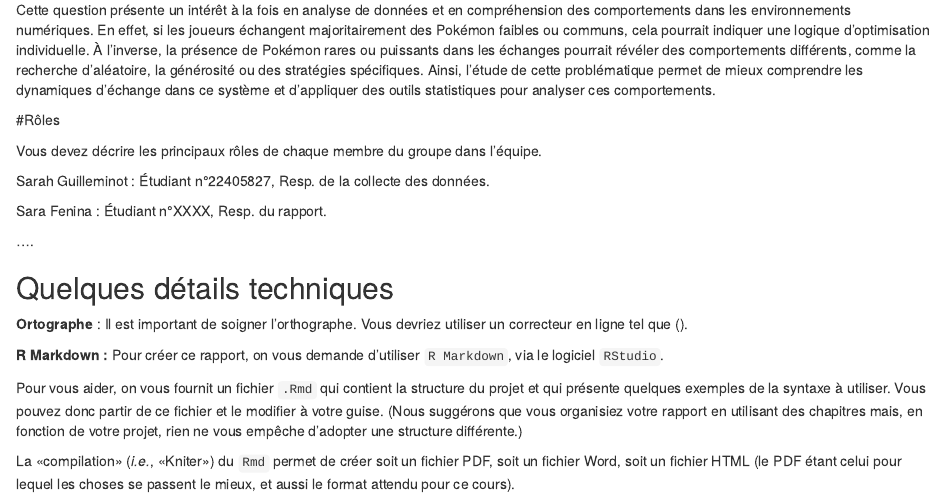
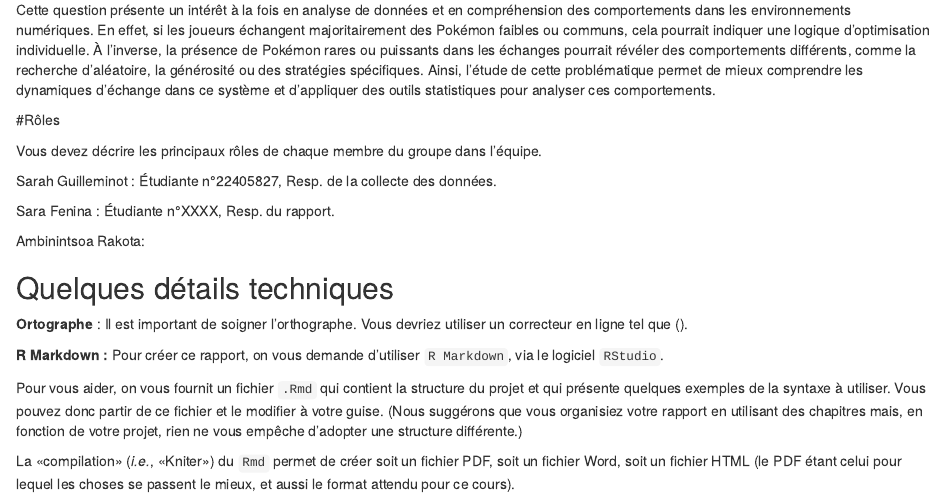
Before and after one commit to Prisastesa/Pokemon_TradeWonder_Analysis, an R Markdown document (scdon2-UPV-report-template.Rmd): the page in a window 1100 px wide, from 1060 px down. Rendered offline with R 4.5, knitr and Pandoc, with nearby package versions.

Commit message:
Update scdon2-UPV-report-template.Rmd

```diff
--- a/scdon2-UPV-report-template.Rmd
+++ b/scdon2-UPV-report-template.Rmd
@@ -84,11 +84,11 @@ Vous devez décrire les principaux rôles de chaque membre du groupe dans l'équ
 
 \medskip
 
-Sarah Guilleminot : Étudiant n°22405827, Resp. de la collecte des données.
+Sarah Guilleminot : Étudiante n°22405827, Resp. de la collecte des données.
 
-Sara Fenina : Étudiant n°XXXX, Resp. du rapport.
+Sara Fenina : Étudiante n°XXXX, Resp. du rapport.
 
-....
+Ambinintsoa Rakota:
 
 
 
```
